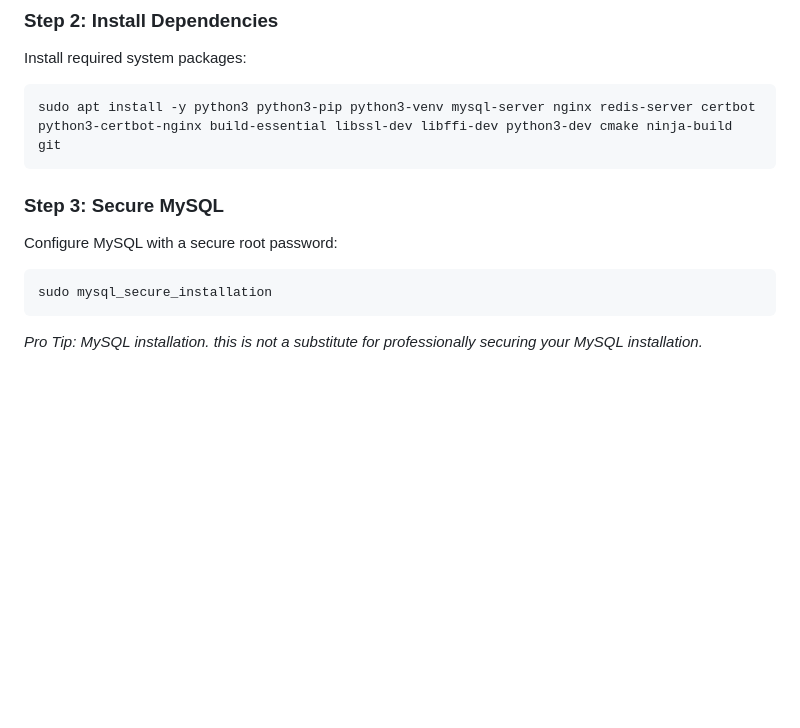
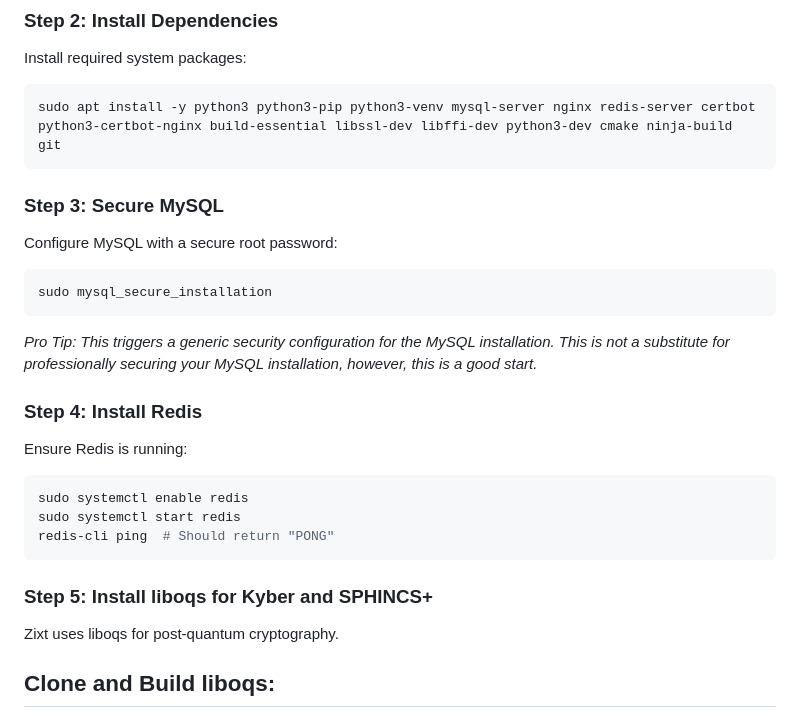
Before and after one commit to NetworkNerd1337/zixt, a Markdown page: README.md, the part around the change. Drawn GitHub-style; blank space fills up the shorter version.

````diff
--- a/README.md
+++ b/README.md
@@ -68,11 +68,25 @@ Install required system packages:
 ```bash
 sudo apt install -y python3 python3-pip python3-venv mysql-server nginx redis-server certbot python3-certbot-nginx build-essential libssl-dev libffi-dev python3-dev cmake ninja-build git
 ```
-
 ### Step 3: Secure MySQL
 
 Configure MySQL with a secure root password:
 ```bash
 sudo mysql_secure_installation
 ```
-_Pro Tip: MySQL installation. this is not a substitute for professionally securing your MySQL installation._
+_Pro Tip: This triggers a generic security configuration for the MySQL installation. This is not a substitute for professionally securing your MySQL installation, however, this is a good start._
+
+### Step 4: Install Redis
+
+Ensure Redis is running:
+```bash
+sudo systemctl enable redis
+sudo systemctl start redis
+redis-cli ping  # Should return "PONG"
+```
+
+### Step 5: Install liboqs for Kyber and SPHINCS+
+
+Zixt uses liboqs for post-quantum cryptography.
+
+## Clone and Build liboqs:
````
